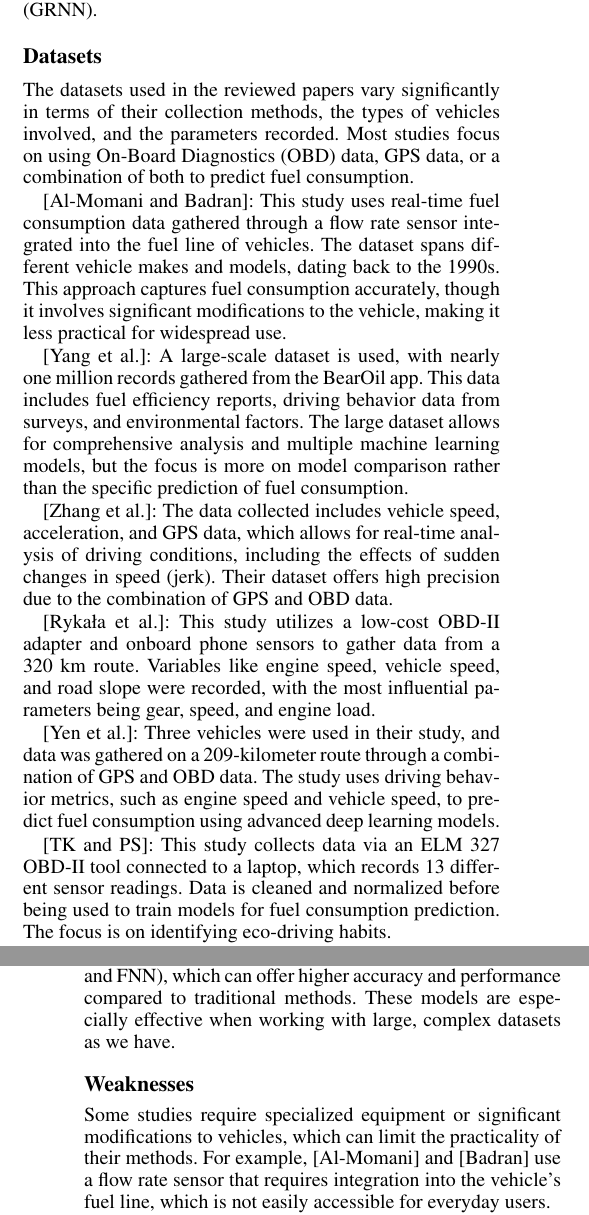
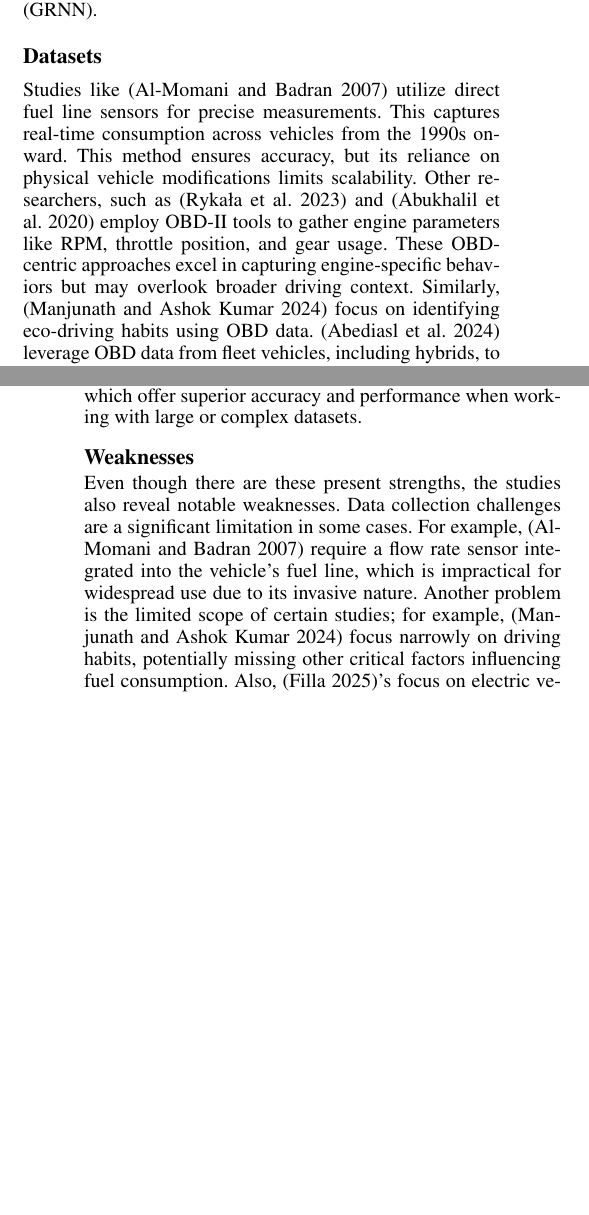
Before and after one commit to samhaswon/CSC5220-Proposal, a LaTeX document (literature_review.tex): two parts of the columns of pages 5 and 6 of 7, joined at a grey line, cut so that both start at the same text, the shorter picture padded with empty space. Compiled offline with pdfLaTeX.

Commit message:
Sindu's fixes

```diff
--- a/literature_review.tex
+++ b/literature_review.tex
@@ -616,13 +616,13 @@ network (GRNN).
 
 \subsection*{Datasets}
 
-The datasets used in the reviewed papers vary significantly in terms of their
-collection methods, the types of vehicles involved, and the parameters recorded.
-Most studies focus on using On-Board Diagnostics (OBD) data, GPS data, or a
-combination of both to predict fuel consumption.
+Studies like \cite{al2007experimental} utilize direct fuel line sensors for precise
+measurements. This captures real-time consumption across vehicles from the 1990s onward.
+This method ensures accuracy, but its reliance on physical vehicle modifications limits
+scalability. Other researchers, such as \cite{rykala2023modeling} and \cite{abukhalil2020fuel}
+employ OBD-II tools to gather engine parameters like RPM, throttle position, and gear usage.
+These OBD-centric approaches excel in capturing engine-specific behaviors but may overlook
+broader driving context. Similarly, \cite{Manjunath2024} focus on identifying eco-driving
+habits using OBD data. \cite{abediasl2024real} leverage OBD data from fleet vehicles,
+including hybrids, to estimate fuel consumption.
 
-[Al-Momani and Badran]: This study uses real-time fuel consumption data gathered
-through a flow rate sensor integrated into the fuel line of vehicles. The dataset spans
-different vehicle makes and models, dating back to the 1990s. This approach captures fuel
-consumption accurately, though it involves significant modifications to the
-vehicle, making it less practical for widespread use.
@@ -629,26 +638 @@ vehicle, making it less practical for widespread use.
 
-[Yang et al.]: A large-scale dataset is used, with nearly one million records gathered
-from the BearOil app. This data includes fuel efficiency reports, driving behavior data
-from surveys, and environmental factors. The large dataset allows for comprehensive analysis
-and multiple machine learning models, but the focus is more on model comparison rather
-than the specific prediction of fuel consumption.
-
-[Zhang et al.]: The data collected includes vehicle speed, acceleration, and
-GPS data, which allows for real-time analysis of driving conditions, including
-the effects of sudden changes in speed (jerk). Their dataset offers high
-precision due to the combination of GPS and OBD data.
-
-[Rykała et al.]: This study utilizes a low-cost OBD-II adapter and onboard phone
-sensors to gather data from a 320 km route. Variables like engine speed, vehicle speed,
-and road slope were recorded, with the most influential parameters being gear, speed, and
-engine load.
-
-[Yen et al.]: Three vehicles were used in their study, and data was gathered on a
-209-kilometer route through a combination of GPS and OBD data. The study uses driving
-behavior metrics, such as engine speed and vehicle speed, to predict fuel consumption
-using advanced deep learning models.
-
-[TK and PS]: This study collects data via an ELM 327 OBD-II tool connected to a laptop,
-which records 13 different sensor readings. Data is cleaned and normalized before being
-used to train models for fuel consumption prediction. The focus is on identifying
-eco-driving habits.
@@ -694,4 +652,0 @@ various vehicles, which ensures that their models can generalize well across dif
-types. Next, several studies, such as those by [Yen et al.] and [Wang et al.], explore
-advanced machine learning models (e.g., RNN and FNN), which can offer higher accuracy and
-performance compared to traditional methods. These models are especially effective when
-working with large, complex datasets as we have.
@@ -698,7 +663,13 @@ working with large, complex datasets as we have.
+neural networks and deep learning (e.g., \cite{yen_combining_2021} and \cite{wang2020fuelnet}),
+which offer superior  accuracy and performance when working with large or complex datasets.
 
 \subsection*{Weaknesses}
 
-Some studies require specialized equipment or significant  modifications to vehicles,
-which can limit the practicality of their methods. For example, [Al-Momani] and [Badran] use a
-flow rate sensor that requires integration into the vehicle’s fuel line, which is not easily
-accessible for everyday users.
+Even though there are these present strengths, the studies also reveal notable weaknesses.
+Data collection challenges are a significant limitation in some cases. For example,
+\cite{al2007experimental} require a flow rate sensor integrated into the vehicle's fuel line,
+which is impractical for widespread use due to its invasive nature. Another problem is the
+limited scope of certain studies; for example, \cite{Manjunath2024} focus narrowly on driving
+habits, potentially missing other critical factors influencing fuel consumption. Also,
+\cite{filla2025using}'s focus on electric vehicles limits the applicability of their findings
+to gasoline-powered vehicles. When we look deeper, we see there is a lack of clarity in model
```
Also changed, not shown: literature_review.tex (108 more changed lines).
